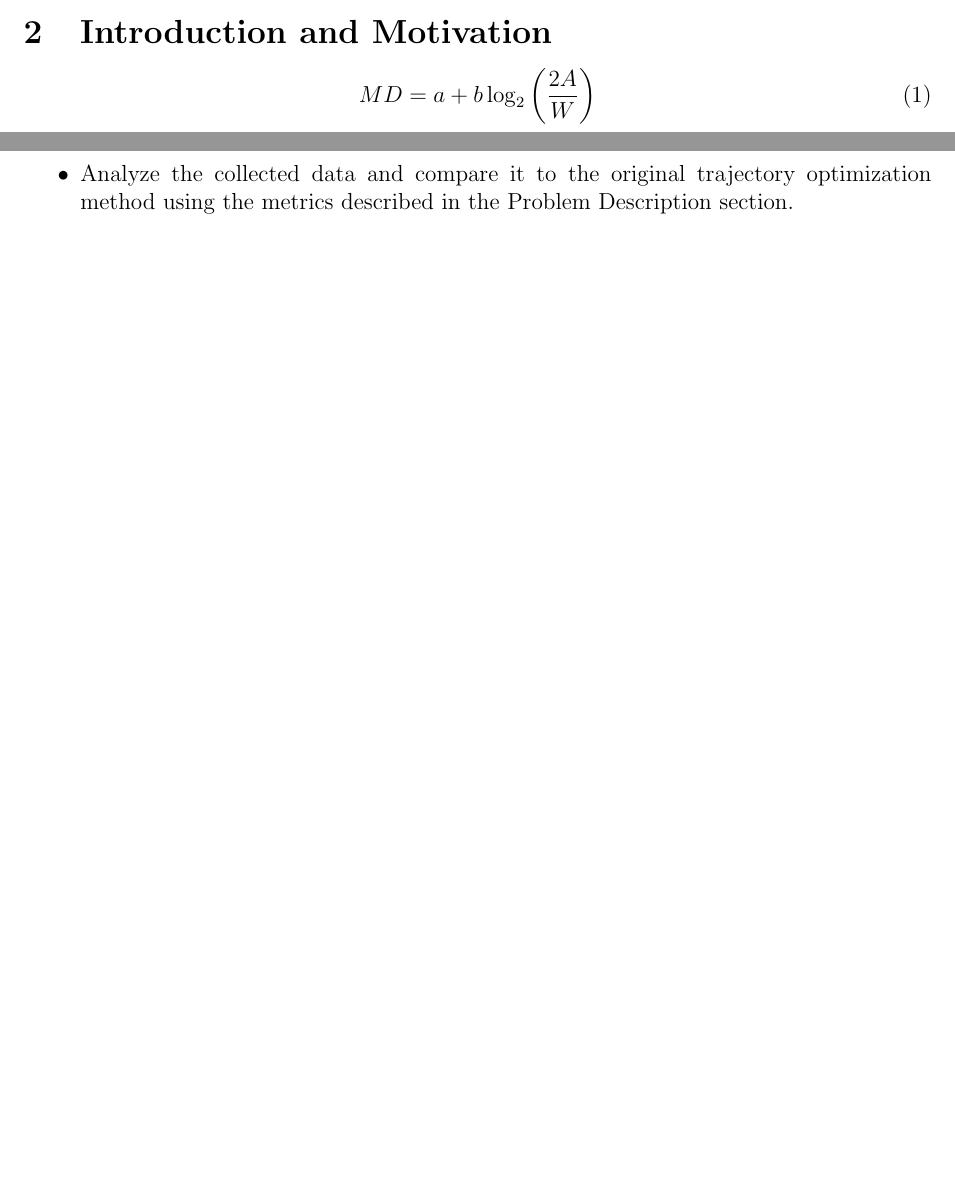
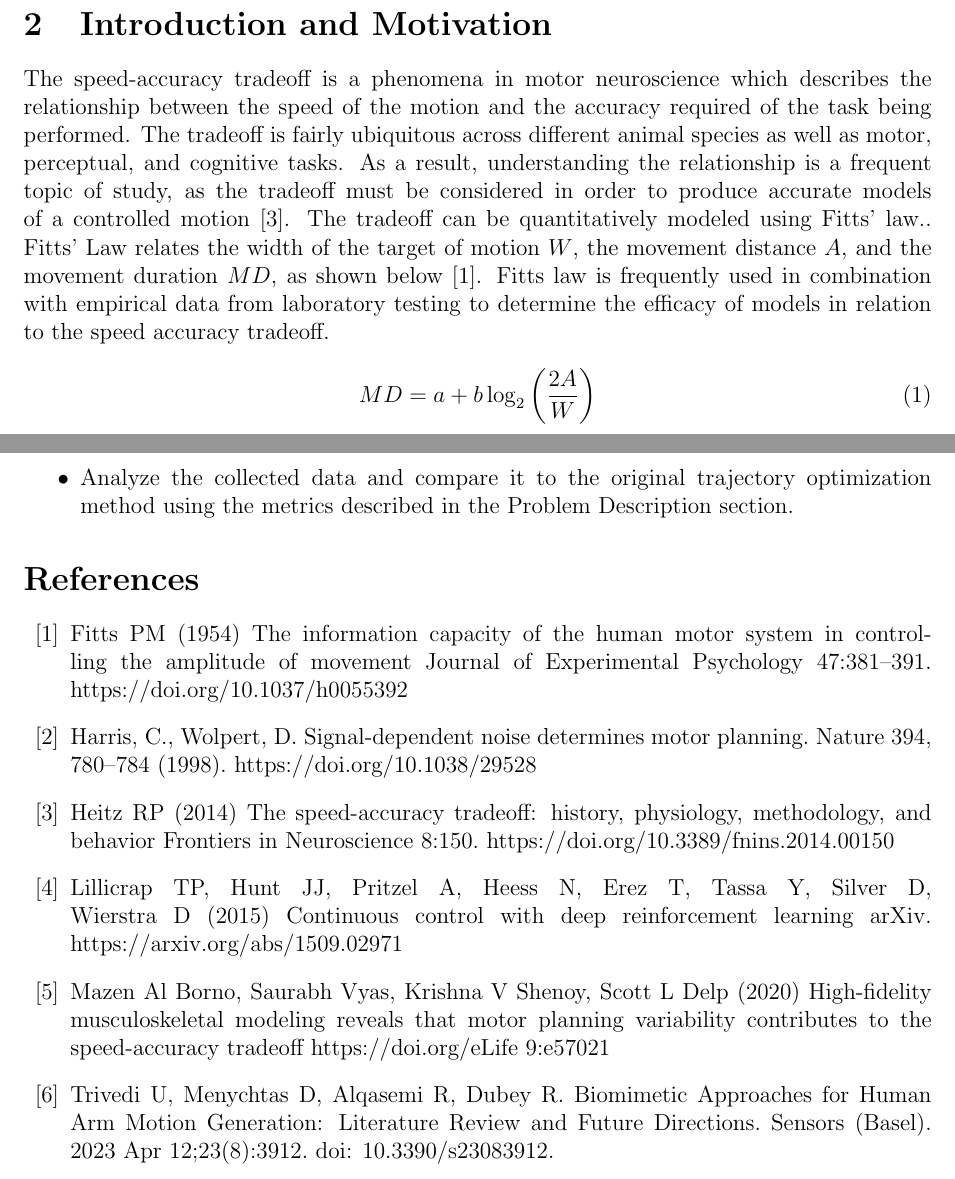
Before and after one commit to rbridges12/speed-accuracy-optimal-control-paper, a LaTeX document (proposal/proposal.tex): two parts of pages 3 and 7 of 7 before the commit and two parts of pages 4 and 9 of 9 after it, joined at a grey line, cut so that both start at the same text, the shorter picture padded with empty space. Compiled offline with pdfLaTeX.

Commit message:
finished proposal

```diff
--- a/proposal/proposal.tex
+++ b/proposal/proposal.tex
@@ -47,3 +47,5 @@ Conflicts about content or procedure will be resolved through discussion within
 The team will at minimum meet from 3-4 on Fridays on zoom. Additional or longer meetings can be scheduled as necessary. An alternative weekly meeting time is from 12-1 on Thursdays. The primary goal of the weekly meetings will be to ensure all team members are on the same page, and to set goals to be accomplished prior to the next meeting. If a team member is unable to attend the meeting, they should let the team know as soon as possible in order to reschedule to the meeting or to learn the contents of the meeting if no meeting can be made possible.
 
 \section{Introduction and Motivation}
+
+The speed-accuracy tradeoff is a phenomena in motor neuroscience which describes the relationship between the speed of the motion and the accuracy required of the task being performed. The tradeoff is fairly ubiquitous across different animal species as well as motor, perceptual, and cognitive tasks. As a result, understanding the relationship is a frequent topic of study, as the tradeoff must be considered in order to produce accurate models of a controlled motion \cite{c3}. The tradeoff can be quantitatively modeled using Fitts’ law.. Fitts’ Law relates the width of the target of motion $W$, the movement distance $A$, and the movement duration $MD$, as shown below \cite{c1}. Fitts law is frequently used in combination with empirical data from laboratory testing to determine the efficacy of models in relation to the speed accuracy tradeoff.
@@ -166,4 +176,24 @@ As a stretch goal, we aim to compare the results of the original trajectory opti
     \item Analyze the collected data and compare it to the original trajectory optimization method using the metrics described in the Problem Description section.
 \end{itemize}
 
+\begin{thebibliography}{99}
+\bibitem{c1}
+Fitts PM (1954) The information capacity of the human motor system in controlling the amplitude of movement Journal of Experimental Psychology 47:381–391. https://doi.org/10.1037/h0055392
+
+\bibitem{c2}
+Harris, C., Wolpert, D. Signal-dependent noise determines motor planning. Nature 394, 780–784 (1998). https://doi.org/10.1038/29528
+
+\bibitem{c3}
+Heitz RP (2014) The speed-accuracy tradeoff: history, physiology, methodology, and behavior Frontiers in Neuroscience 8:150. https://doi.org/10.3389/fnins.2014.00150
+
+\bibitem{c4}
+Lillicrap TP, Hunt JJ, Pritzel A, Heess N, Erez T, Tassa Y, Silver D, Wierstra D (2015) Continuous control with deep reinforcement learning arXiv. https://arxiv.org/abs/1509.02971
+
+\bibitem{c5}
+Mazen Al Borno, Saurabh Vyas, Krishna V Shenoy, Scott L Delp (2020) High-fidelity musculoskeletal modeling reveals that motor planning variability contributes to the speed-accuracy tradeoff
+https://doi.org/eLife 9:e57021
+
+\bibitem{c6}
+Trivedi U, Menychtas D, Alqasemi R, Dubey R. Biomimetic Approaches for Human Arm Motion Generation: Literature Review and Future Directions. Sensors (Basel). 2023 Apr 12;23(8):3912. doi: 10.3390/s23083912.
+\end{thebibliography}
 \end{document}
```
Also changed, not shown: proposal/ethan_picture.png (added), proposal/proposal.tex (14 more changed lines), 5 other files.
